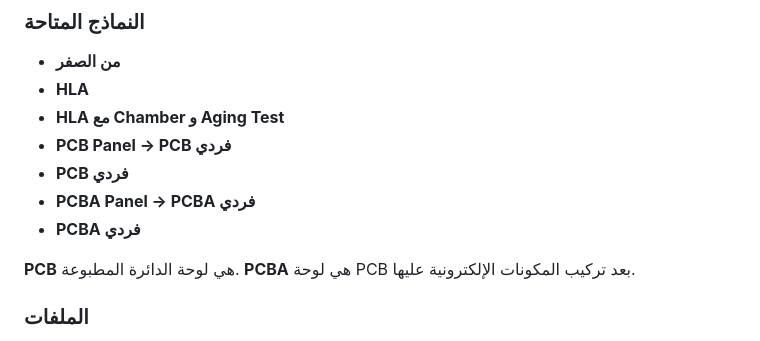
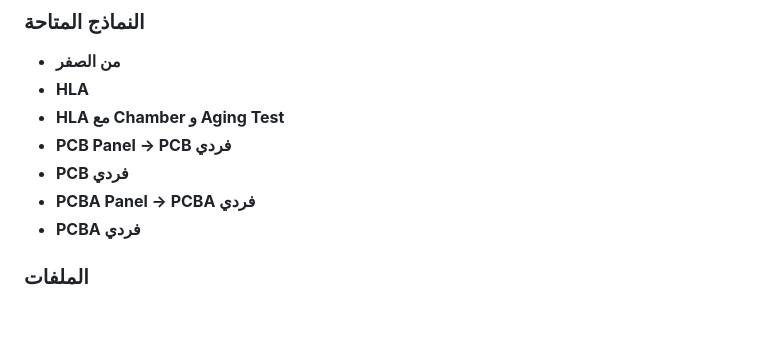
Before and after one commit to y-f-yamani/production-line-simulator, a Markdown page: README.md, the part around the change. GitHub-like rendering; blank space fills up the shorter version.

Commit message:
Remove extra Arabic PCB explanation

```diff
--- a/README.md
+++ b/README.md
@@ -138,9 +138,6 @@ share it, including commercially. The software is provided as-is.
 - **PCBA Panel → PCBA فردي**
 - **PCBA فردي**
 
-**PCB** هي لوحة الدائرة المطبوعة. **PCBA** هي لوحة PCB بعد تركيب المكونات
-الإلكترونية عليها.
-
 ### الملفات
 
 - **`release/Production-Line-Simulator-V1.html`** — ملف الإصدار الواحد للمشاركة
```
